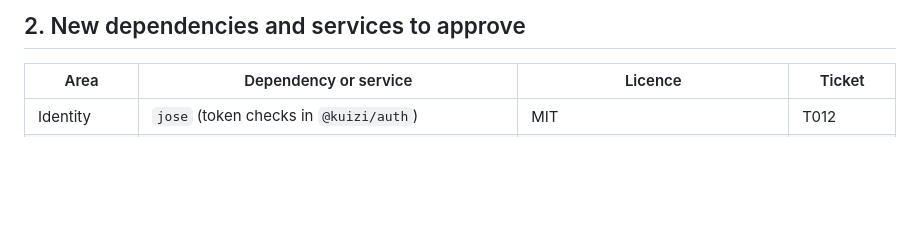
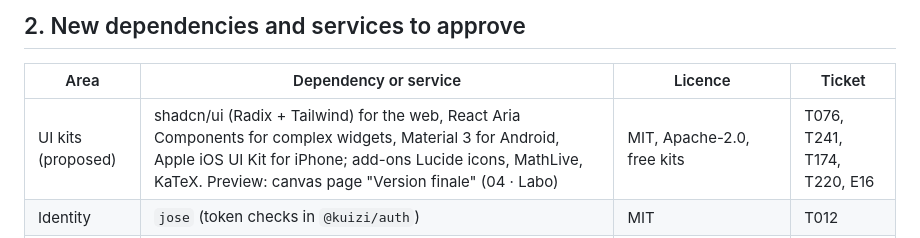
Before and after one commit to salahamami/Kuizi, a Markdown page: docs/product-owner-decisions.md, the part around the change. Drawn GitHub-style; blank space fills up the shorter version.

```diff
--- a/docs/product-owner-decisions.md
+++ b/docs/product-owner-decisions.md
@@ -15,6 +15,7 @@
 
 | Area | Dependency or service | Licence | Ticket |
 | --- | --- | --- | --- |
+| UI kits (proposed) | shadcn/ui (Radix + Tailwind) for the web, React Aria Components for complex widgets, Material 3 for Android, Apple iOS UI Kit for iPhone; add-ons Lucide icons, MathLive, KaTeX. Preview: canvas page "Version finale" (04 · Labo) | MIT, Apache-2.0, free kits | T076, T241, T174, T220, E16 |
 | Identity | `jose` (token checks in `@kuizi/auth`) | MIT | T012 |
 | Identity | Java 21 and Maven, only inside the Keycloak image build | GPL-2.0 with classpath exception (JDK), Apache-2.0 (Maven) | T012 |
 | Events | `fastavro`, `avro`, `PyYAML` | MIT, Apache-2.0, MIT | T023 |
```
Also changed, not shown: CHANGELOG.md (+6 -0 lines), docs/design/design-system.md (+2 -0 lines).
